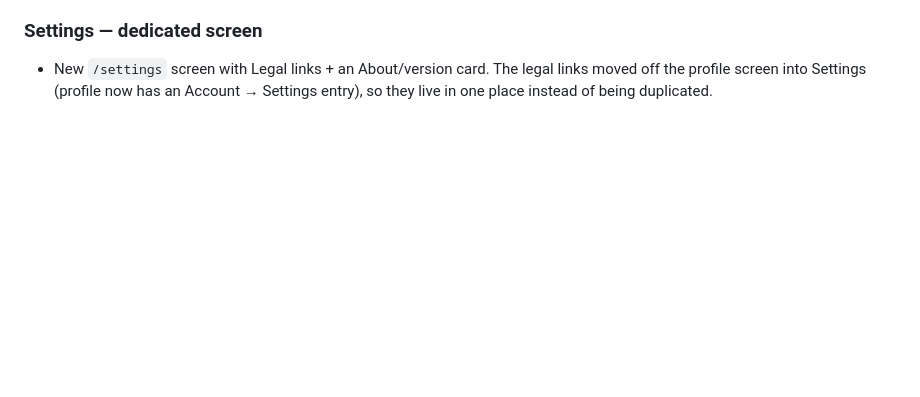
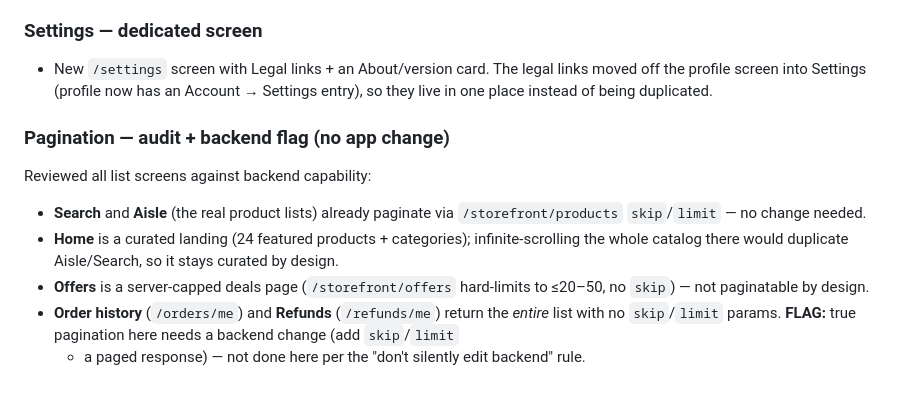
Before and after one commit to musnymubarak/UK_Grocery, a Markdown page: mobile/CHANGES.md, the part around the change. Rendered like a GitHub page; blank space fills up the shorter version.

Commit message:
docs(mobile): flag orders/refunds pagination needs backend skip/limit
Search and Aisle already paginate via /storefront/products. Home and Offers are
curated/server-capped by design. Order history and Refunds return full lists
with no skip/limit, so true pagination there needs a backend change — flagged
rather than faked.

Co-Authored-By: Claude Opus 4.7 (1M context) <noreply@anthropic.com>

```diff
--- a/mobile/CHANGES.md
+++ b/mobile/CHANGES.md
@@ -74,3 +74,15 @@ Each entry maps to a single-concern commit; `flutter analyze` is clean before ea
 - New `/settings` screen with Legal links + an About/version card. The legal links moved off the
   profile screen into Settings (profile now has an Account → Settings entry), so they live in one
   place instead of being duplicated.
+
+### Pagination — audit + backend flag (no app change)
+Reviewed all list screens against backend capability:
+- **Search** and **Aisle** (the real product lists) already paginate via `/storefront/products`
+  `skip`/`limit` — no change needed.
+- **Home** is a curated landing (24 featured products + categories); infinite-scrolling the whole
+  catalog there would duplicate Aisle/Search, so it stays curated by design.
+- **Offers** is a server-capped deals page (`/storefront/offers` hard-limits to ≤20–50, no `skip`) —
+  not paginatable by design.
+- **Order history** (`/orders/me`) and **Refunds** (`/refunds/me`) return the *entire* list with no
+  `skip`/`limit` params. **FLAG:** true pagination here needs a backend change (add `skip`/`limit`
+  + a paged response) — not done here per the "don't silently edit backend" rule.
```
